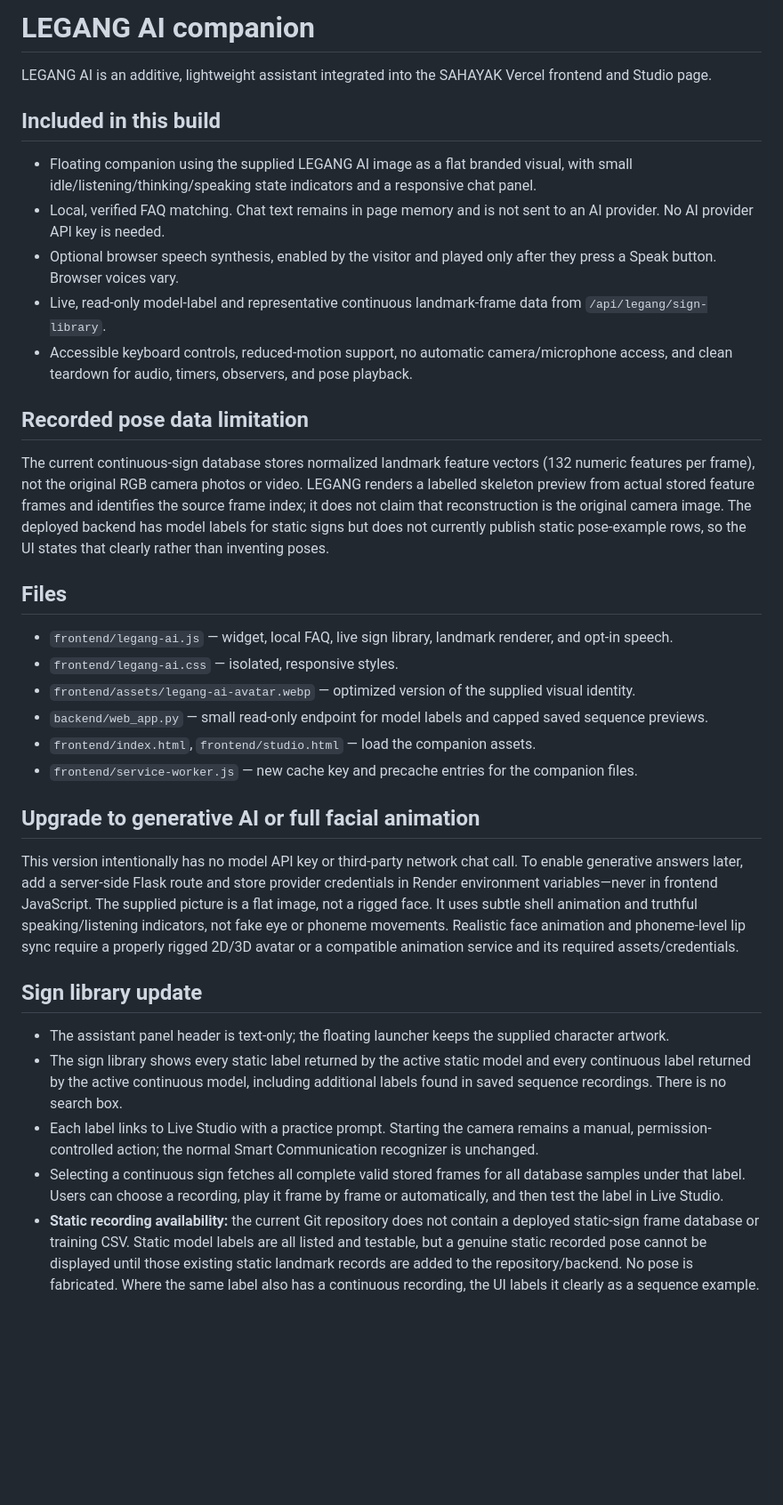
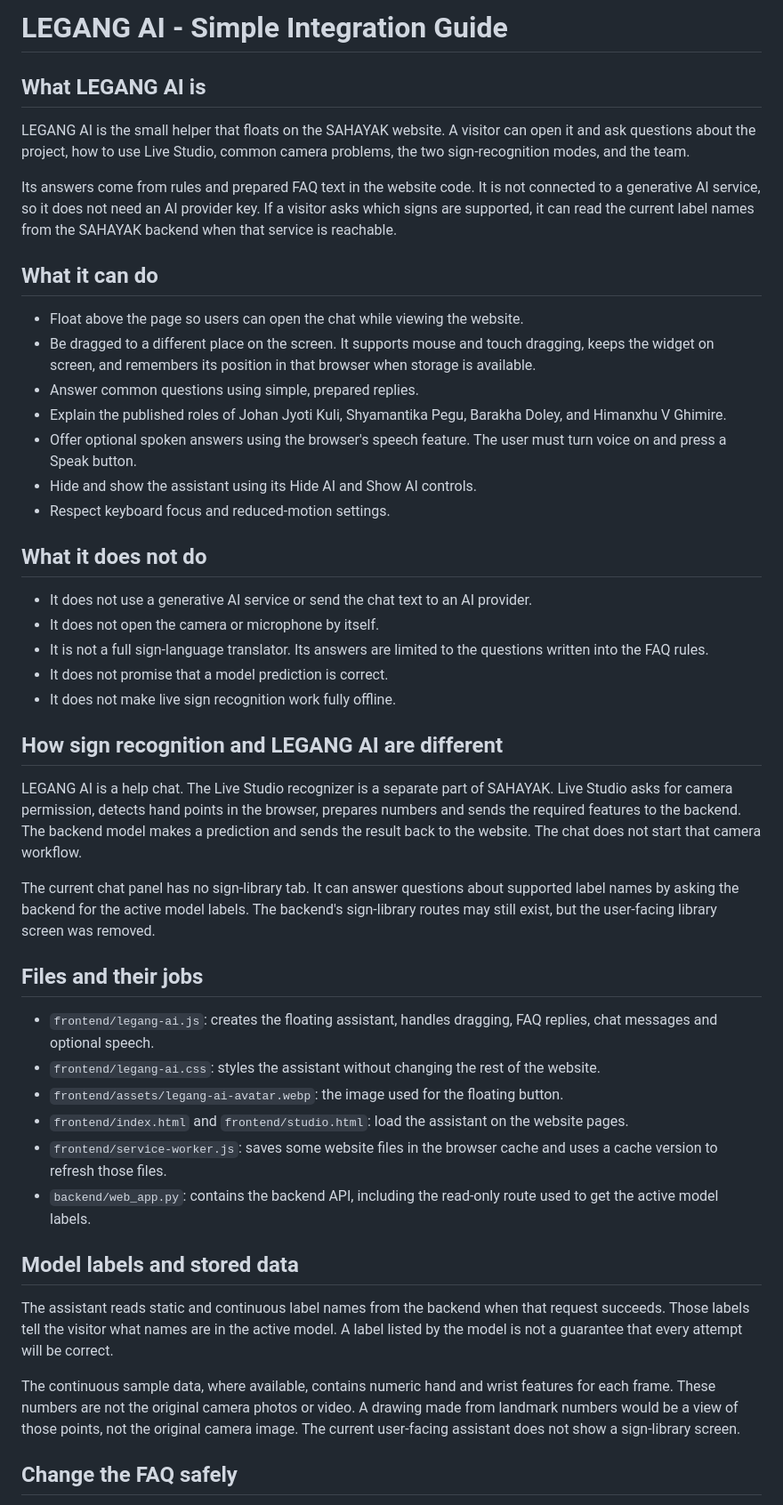
Before and after one commit to Mrjohanjyotikuli/SAHAYAK-ISL, a Markdown page: docs/LEGANG_AI_INTEGRATION.md, the part around one of its changes. Shown at 89% size. Rendered like a GitHub page; blank space fills up the shorter version.

Commit message:
Rewrite LEGANG AI guide in simple language and update current features

```diff
--- a/docs/LEGANG_AI_INTEGRATION.md
+++ b/docs/LEGANG_AI_INTEGRATION.md
@@ -1,32 +1,49 @@
-# LEGANG AI companion
+# LEGANG AI - Simple Integration Guide
 
-LEGANG AI is an additive, lightweight assistant integrated into the SAHAYAK Vercel frontend and Studio page.
+## What LEGANG AI is
 
-## Included in this build
-- Floating companion using the supplied LEGANG AI image as a flat branded visual, with small idle/listening/thinking/speaking state indicators and a responsive chat panel.
-- Local, verified FAQ matching. Chat text remains in page memory and is not sent to an AI provider. No AI provider API key is needed.
-- Optional browser speech synthesis, enabled by the visitor and played only after they press a Speak button. Browser voices vary.
-- Live, read-only model-label and representative continuous landmark-frame data from `/api/legang/sign-library`.
-- Accessible keyboard controls, reduced-motion support, no automatic camera/microphone access, and clean teardown for audio, timers, observers, and pose playback.
+LEGANG AI is the small helper that floats on the SAHAYAK website. A visitor can open it and ask questions about the project, how to use Live Studio, common camera problems, the two sign-recognition modes, and the team.
 
-## Recorded pose data limitation
-The current continuous-sign database stores normalized landmark feature vectors (132 numeric features per frame), not the original RGB camera photos or video. LEGANG renders a labelled skeleton preview from actual stored feature frames and identifies the source frame index; it does not claim that reconstruction is the original camera image. The deployed backend has model labels for static signs but does not currently publish static pose-example rows, so the UI states that clearly rather than inventing poses.
+Its answers come from rules and prepared FAQ text in the website code. It is not connected to a generative AI service, so it does not need an AI provider key. If a visitor asks which signs are supported, it can read the current label names from the SAHAYAK backend when that service is reachable.
 
-## Files
-- `frontend/legang-ai.js` — widget, local FAQ, live sign library, landmark renderer, and opt-in speech.
-- `frontend/legang-ai.css` — isolated, responsive styles.
-- `frontend/assets/legang-ai-avatar.webp` — optimized version of the supplied visual identity.
-- `backend/web_app.py` — small read-only endpoint for model labels and capped saved sequence previews.
-- `frontend/index.html`, `frontend/studio.html` — load the companion assets.
-- `frontend/service-worker.js` — new cache key and precache entries for the companion files.
+## What it can do
 
-## Upgrade to generative AI or full facial animation
-This version intentionally has no model API key or third-party network chat call. To enable generative answers later, add a server-side Flask route and store provider credentials in Render environment variables—never in frontend JavaScript. The supplied picture is a flat image, not a rigged face. It uses subtle shell animation and truthful speaking/listening indicators, not fake eye or phoneme movements. Realistic face animation and phoneme-level lip sync require a properly rigged 2D/3D avatar or a compatible animation service and its required assets/credentials.
+- Float above the page so users can open the chat while viewing the website.
+- Be dragged to a different place on the screen. It supports mouse and touch dragging, keeps the widget on screen, and remembers its position in that browser when storage is available.
+- Answer common questions using simple, prepared replies.
+- Explain the published roles of Johan Jyoti Kuli, Shyamantika Pegu, Barakha Doley, and Himanxhu V Ghimire.
+- Offer optional spoken answers using the browser's speech feature. The user must turn voice on and press a Speak button.
+- Hide and show the assistant using its Hide AI and Show AI controls.
+- Respect keyboard focus and reduced-motion settings.
 
+## What it does not do
 
-## Sign library update
-- The assistant panel header is text-only; the floating launcher keeps the supplied character artwork.
-- The sign library shows every static label returned by the active static model and every continuous label returned by the active continuous model, including additional labels found in saved sequence recordings. There is no search box.
-- Each label links to Live Studio with a practice prompt. Starting the camera remains a manual, permission-controlled action; the normal Smart Communication recognizer is unchanged.
-- Selecting a continuous sign fetches all complete valid stored frames for all database samples under that label. Users can choose a recording, play it frame by frame or automatically, and then test the label in Live Studio.
-- **Static recording availability:** the current Git repository does not contain a deployed static-sign frame database or training CSV. Static model labels are all listed and testable, but a genuine static recorded pose cannot be displayed until those existing static landmark records are added to the repository/backend. No pose is fabricated. Where the same label also has a continuous recording, the UI labels it clearly as a sequence example.
+- It does not use a generative AI service or send the chat text to an AI provider.
+- It does not open the camera or microphone by itself.
+- It is not a full sign-language translator. Its answers are limited to the questions written into the FAQ rules.
+- It does not promise that a model prediction is correct.
+- It does not make live sign recognition work fully offline.
+
+## How sign recognition and LEGANG AI are different
+
+LEGANG AI is a help chat. The Live Studio recognizer is a separate part of SAHAYAK. Live Studio asks for camera permission, detects hand points in the browser, prepares numbers and sends the required features to the backend. The backend model makes a prediction and sends the result back to the website. The chat does not start that camera workflow.
+
+The current chat panel has no sign-library tab. It can answer questions about supported label names by asking the backend for the active model labels. The backend's sign-library routes may still exist, but the user-facing library screen was removed.
+
+## Files and their jobs
+
+- `frontend/legang-ai.js`: creates the floating assistant, handles dragging, FAQ replies, chat messages and optional speech.
+- `frontend/legang-ai.css`: styles the assistant without changing the rest of the website.
+- `frontend/assets/legang-ai-avatar.webp`: the image used for the floating button.
+- `frontend/index.html` and `frontend/studio.html`: load the assistant on the website pages.
+- `frontend/service-worker.js`: saves some website files in the browser cache and uses a cache version to refresh those files.
+- `backend/web_app.py`: contains the backend API, including the read-only route used to get the active model labels.
+
+## Model labels and stored data
+
+The assistant reads static and continuous label names from the backend when that request succeeds. Those labels tell the visitor what names are in the active model. A label listed by the model is not a guarantee that every attempt will be correct.
+
+The continuous sample data, where available, contains numeric hand and wrist features for each frame. These numbers are not the original camera photos or video. A drawing made from landmark numbers would be a view of those points, not the original camera image. The current user-facing assistant does not show a sign-library screen.
+
+## Change the FAQ safely
+
```
Also changed, not shown: other parts of docs/LEGANG_AI_INTEGRATION.md (+31 -0 lines).
